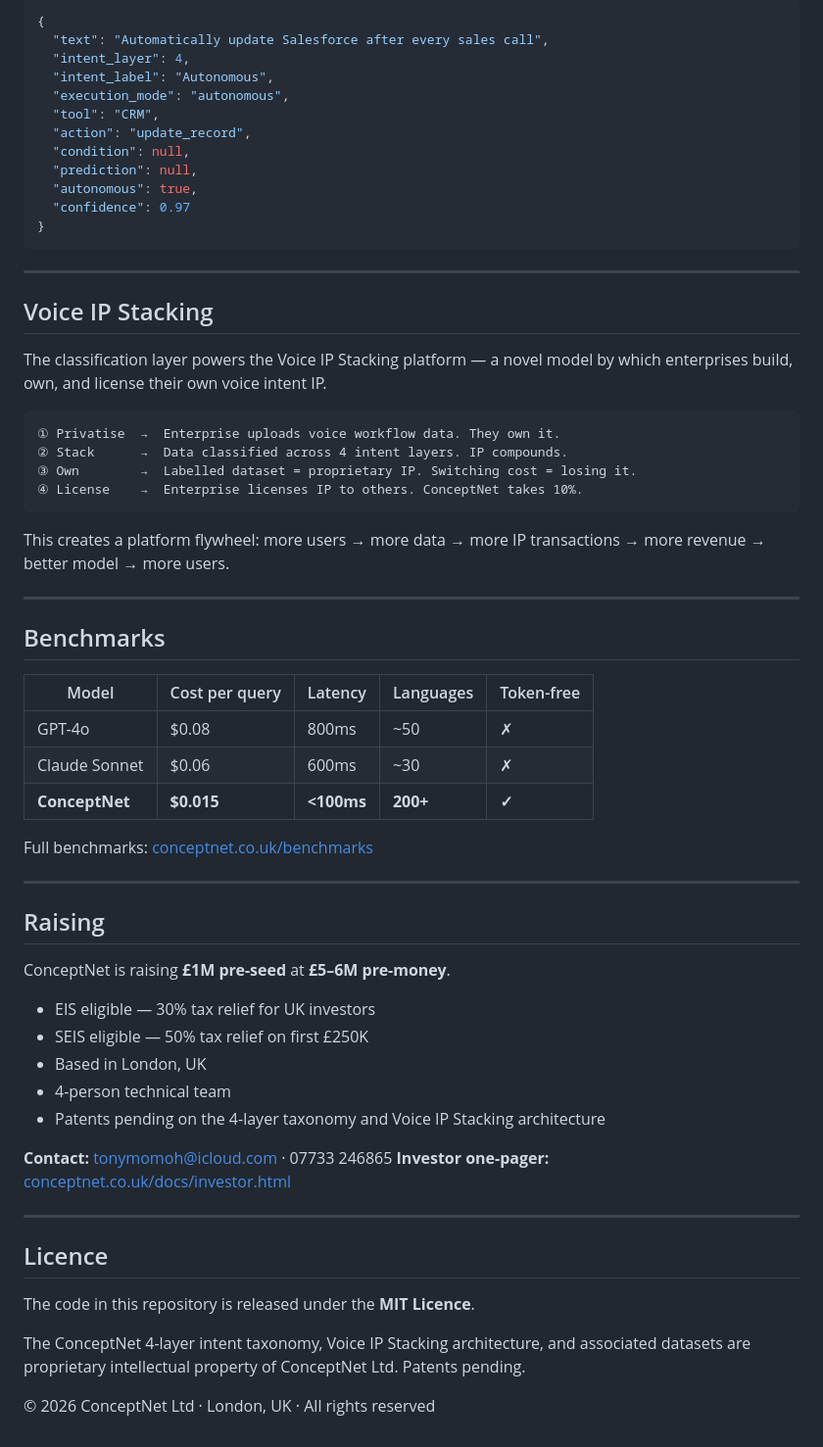
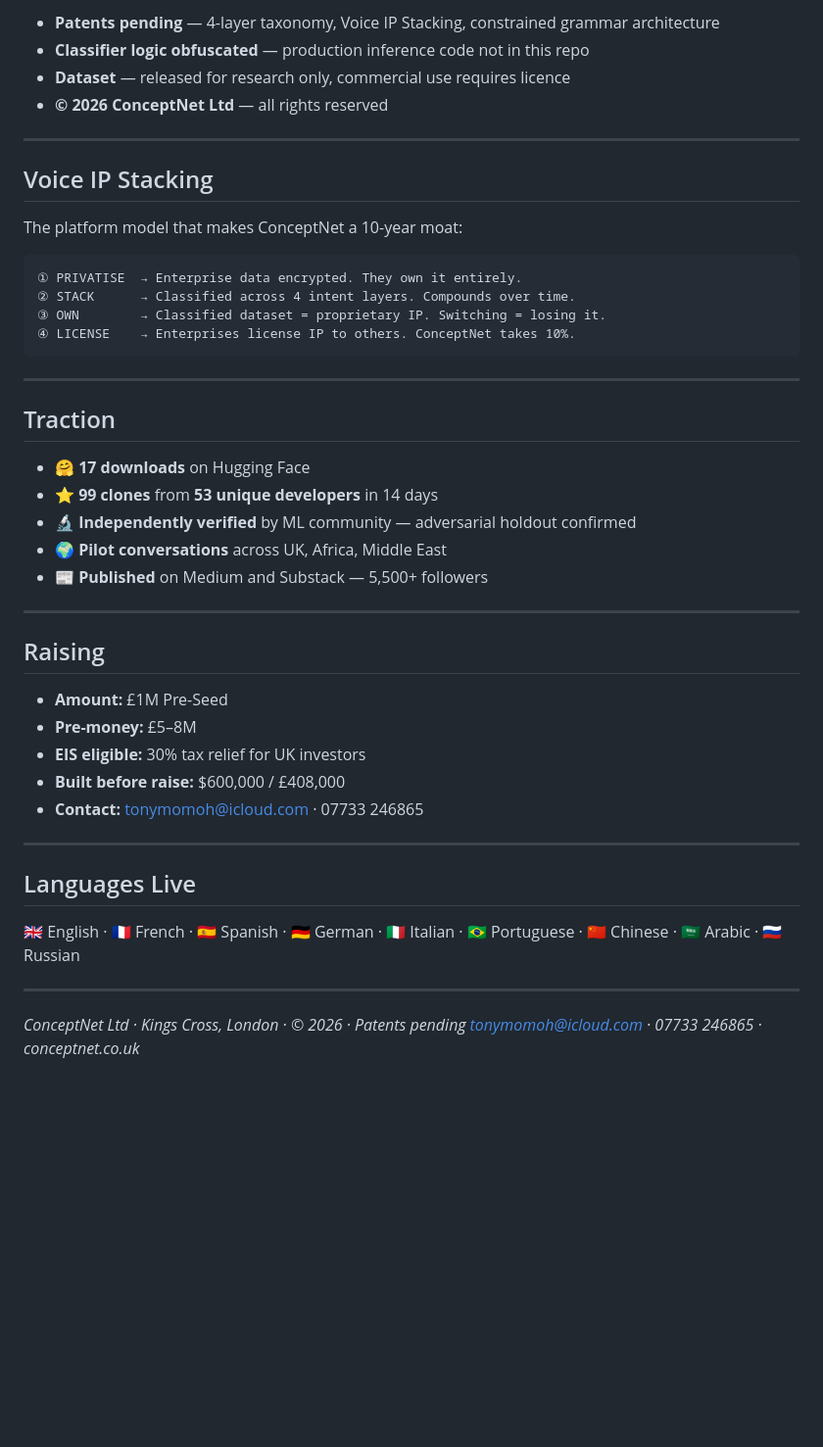
Before and after one commit to wushu75/ConceptNet, a Markdown page: README.md, the part around one of its changes. Shown at 98% size. Rendered like a GitHub page; blank space fills up the shorter version.

````diff
--- a/README.md
+++ b/README.md
@@ -209,66 +161,48 @@ Every classification produces structured JSON ready for agent execution:
-```json
-{
-  "text": "Automatically update Salesforce after every sales call",
-  "intent_layer": 4,
-  "intent_label": "Autonomous",
-  "execution_mode": "autonomous",
-  "tool": "CRM",
-  "action": "update_record",
-  "condition": null,
-  "prediction": null,
-  "autonomous": true,
-  "confidence": 0.97
-}
-```
+- **Patents pending** — 4-layer taxonomy, Voice IP Stacking, constrained grammar architecture
+- **Classifier logic obfuscated** — production inference code not in this repo
+- **Dataset** — released for research only, commercial use requires licence
+- **© 2026 ConceptNet Ltd** — all rights reserved
 
 ---
 
 ## Voice IP Stacking
 
-The classification layer powers the Voice IP Stacking platform — a novel model by which enterprises build, own, and license their own voice intent IP.
+The platform model that makes ConceptNet a 10-year moat:
 
 ```
-① Privatise  →  Enterprise uploads voice workflow data. They own it.
-② Stack      →  Data classified across 4 intent layers. IP compounds.
-③ Own        →  Labelled dataset = proprietary IP. Switching cost = losing it.
-④ License    →  Enterprise licenses IP to others. ConceptNet takes 10%.
+① PRIVATISE  → Enterprise data encrypted. They own it entirely.
+② STACK      → Classified across 4 intent layers. Compounds over time.
+③ OWN        → Classified dataset = proprietary IP. Switching = losing it.
+④ LICENSE    → Enterprises license IP to others. ConceptNet takes 10%.
 ```
-
-This creates a platform flywheel: more users → more data → more IP transactions → more revenue → better model → more users.
 
 ---
 
-## Benchmarks
+## Traction
 
-| Model | Cost per query | Latency | Languages | Token-free |
-|-------|---------------|---------|-----------|------------|
-| GPT-4o | $0.08 | 800ms | ~50 | ✗ |
-| Claude Sonnet | $0.06 | 600ms | ~30 | ✗ |
-| **ConceptNet** | **$0.015** | **<100ms** | **200+** | **✓** |
-
-Full benchmarks: [conceptnet.co.uk/benchmarks](https://conceptnet.co.uk/benchmarks/)
+- 🤗 **17 downloads** on Hugging Face
+- ⭐ **99 clones** from **53 unique developers** in 14 days
+- 🔬 **Independently verified** by ML community — adversarial holdout confirmed
+- 🌍 **Pilot conversations** across UK, Africa, Middle East
+- 📰 **Published** on Medium and Substack — 5,500+ followers
 
 ---
 
 ## Raising
 
-ConceptNet is raising **£1M pre-seed** at **£5–6M pre-money**.
-
-- EIS eligible — 30% tax relief for UK investors
-- SEIS eligible — 50% tax relief on first £250K
-- Based in London, UK
-- 4-person technical team
-- Patents pending on the 4-layer taxonomy and Voice IP Stacking architecture
-
-**Contact:** tonymomoh@icloud.com · 07733 246865
-**Investor one-pager:** [conceptnet.co.uk/docs/investor.html](https://conceptnet.co.uk/docs/investor.html)
+- **Amount:** £1M Pre-Seed
+- **Pre-money:** £5–8M
+- **EIS eligible:** 30% tax relief for UK investors
+- **Built before raise:** $600,000 / £408,000
+- **Contact:** tonymomoh@icloud.com · 07733 246865
 
 ---
 
-## Licence
+## Languages Live
 
-The code in this repository is released under the **MIT Licence**.
+🇬🇧 English · 🇫🇷 French · 🇪🇸 Spanish · 🇩🇪 German · 🇮🇹 Italian · 🇧🇷 Portuguese · 🇨🇳 Chinese · 🇸🇦 Arabic · 🇷🇺 Russian
 
-The ConceptNet 4-layer intent taxonomy, Voice IP Stacking architecture, and associated datasets are proprietary intellectual property of ConceptNet Ltd. Patents pending.
+---
 
-© 2026 ConceptNet Ltd · London, UK · All rights reserved
+*ConceptNet Ltd · Kings Cross, London · © 2026 · Patents pending*
+*tonymomoh@icloud.com · 07733 246865 · conceptnet.co.uk*
````
Also changed, not shown: other parts of README.md (+115 -163 lines).
